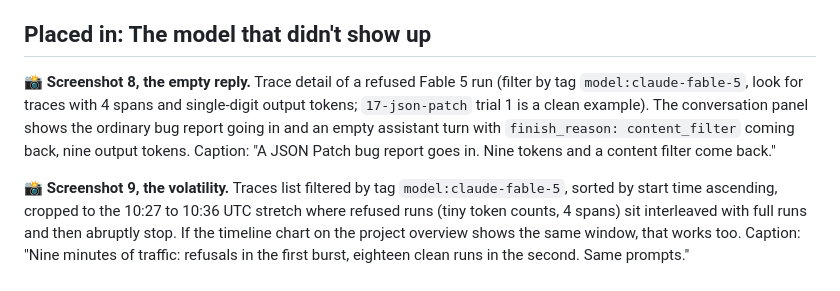
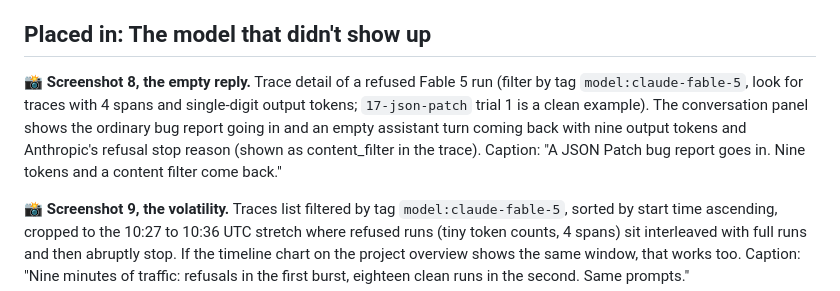
Before and after one commit to latitude-dev/coding-agent-benchmark, a Markdown page: SCREENSHOTS.md, the part around the change. Rendered like a GitHub page.

```diff
--- a/SCREENSHOTS.md
+++ b/SCREENSHOTS.md
@@ -26,7 +26,7 @@ Capture list for the published version of ARTICLE.md. Each entry notes the secti
 
 ## Placed in: The model that didn't show up
 
-📸 **Screenshot 8, the empty reply.** Trace detail of a refused Fable 5 run (filter by tag `model:claude-fable-5`, look for traces with 4 spans and single-digit output tokens; `17-json-patch` trial 1 is a clean example). The conversation panel shows the ordinary bug report going in and an empty assistant turn with `finish_reason: content_filter` coming back, nine output tokens. Caption: "A JSON Patch bug report goes in. Nine tokens and a content filter come back."
+📸 **Screenshot 8, the empty reply.** Trace detail of a refused Fable 5 run (filter by tag `model:claude-fable-5`, look for traces with 4 spans and single-digit output tokens; `17-json-patch` trial 1 is a clean example). The conversation panel shows the ordinary bug report going in and an empty assistant turn coming back with nine output tokens and Anthropic's refusal stop reason (shown as content_filter in the trace). Caption: "A JSON Patch bug report goes in. Nine tokens and a content filter come back."
 
 📸 **Screenshot 9, the volatility.** Traces list filtered by tag `model:claude-fable-5`, sorted by start time ascending, cropped to the 10:27 to 10:36 UTC stretch where refused runs (tiny token counts, 4 spans) sit interleaved with full runs and then abruptly stop. If the timeline chart on the project overview shows the same window, that works too. Caption: "Nine minutes of traffic: refusals in the first burst, eighteen clean runs in the second. Same prompts."
 
```
Also changed, not shown: ARTICLE.md (+5 -3 lines).
